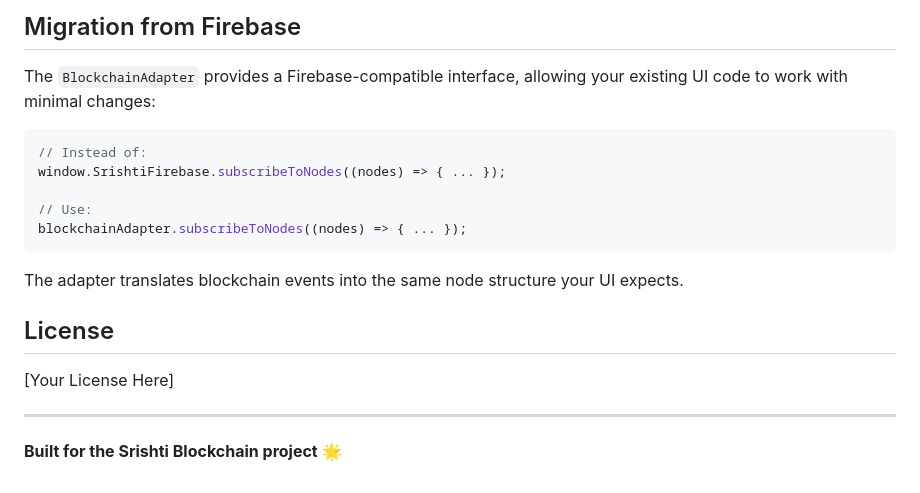
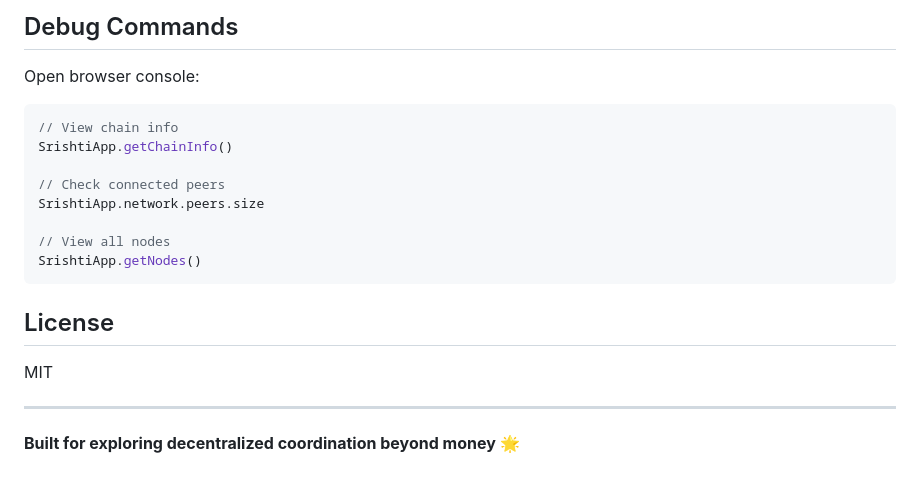
Before and after one commit to kala0606/Srishti-Blockchain, a Markdown page: README.md, the part around one of its changes. GitHub-like rendering.

````diff
--- a/README.md
+++ b/README.md
@@ -151,22 +104,23 @@ The `test-core.html` file tests:
 
-## Migration from Firebase
+## Debug Commands
 
-The `BlockchainAdapter` provides a Firebase-compatible interface, allowing your existing UI code to work with minimal changes:
+Open browser console:
 
 ```javascript
-// Instead of:
-window.SrishtiFirebase.subscribeToNodes((nodes) => { ... });
+// View chain info
+SrishtiApp.getChainInfo()
 
-// Use:
-blockchainAdapter.subscribeToNodes((nodes) => { ... });
+// Check connected peers
+SrishtiApp.network.peers.size
+
+// View all nodes
+SrishtiApp.getNodes()
 ```
-
-The adapter translates blockchain events into the same node structure your UI expects.
 
 ## License
 
-[Your License Here]
+MIT
 
 ---
 
-**Built for the Srishti Blockchain project** 🌟
+**Built for exploring decentralized coordination beyond money** 🌟
````
Also changed, not shown: other parts of README.md (+67 -114 lines).
